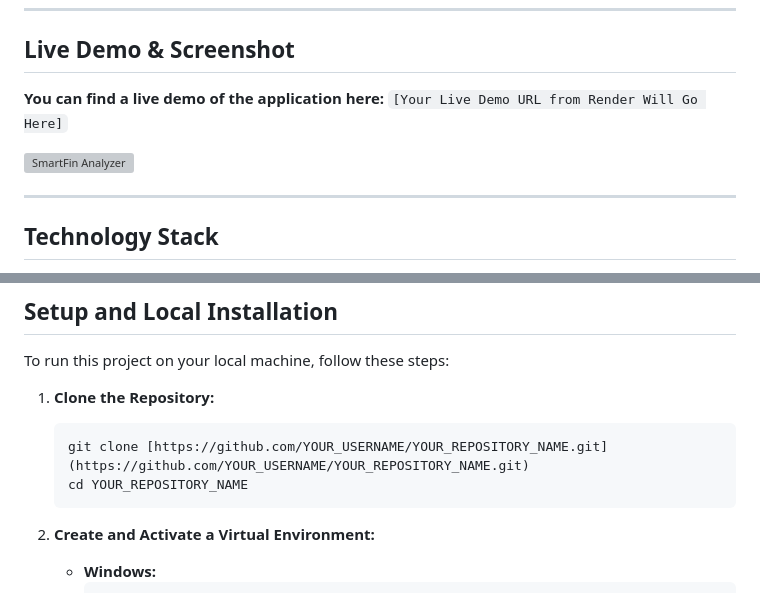
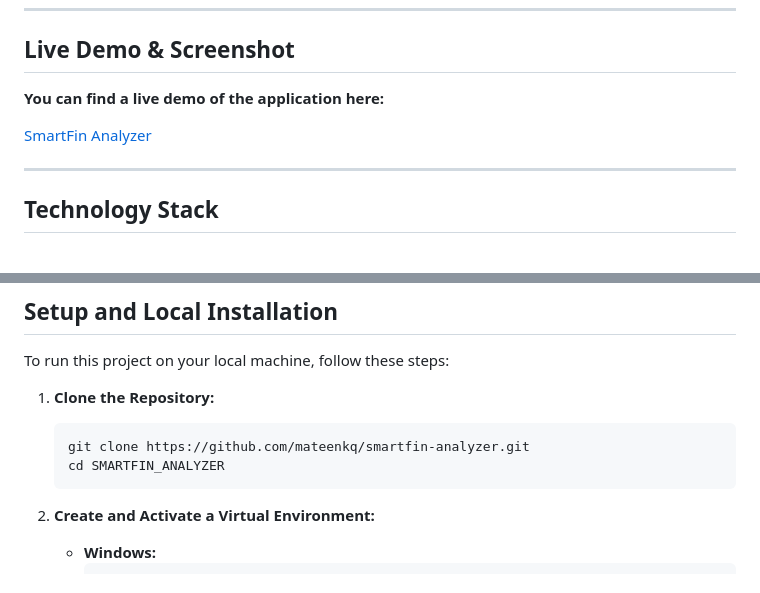
Before and after one commit to mateenkq/smartfin-analyzer, a Markdown page: README.md, 2 parts joined by grey strips. Drawn GitHub-style; grey boxes are pictures that could not be loaded.

````diff
--- a/README.md
+++ b/README.md
@@ -25,9 +25,8 @@ The application provides a three-part automated analysis upon upload and allows
 ## Live Demo & Screenshot
 
 **You can find a live demo of the application here:**
-`[Your Live Demo URL from Render Will Go Here]`
 
-![SmartFin Analyzer](https://mini-finance-analyst.onrender.com/)
+[SmartFin Analyzer](https://mini-finance-analyst.onrender.com/)
 
 ---
 
@@ -48,8 +47,8 @@ To run this project on your local machine, follow these steps:
 
 1.  **Clone the Repository:**
     ```bash
-    git clone [https://github.com/YOUR_USERNAME/YOUR_REPOSITORY_NAME.git](https://github.com/YOUR_USERNAME/YOUR_REPOSITORY_NAME.git)
-    cd YOUR_REPOSITORY_NAME
+    git clone https://github.com/mateenkq/smartfin-analyzer.git
+    cd SMARTFIN_ANALYZER
     ```
 
 2.  **Create and Activate a Virtual Environment:**
````
